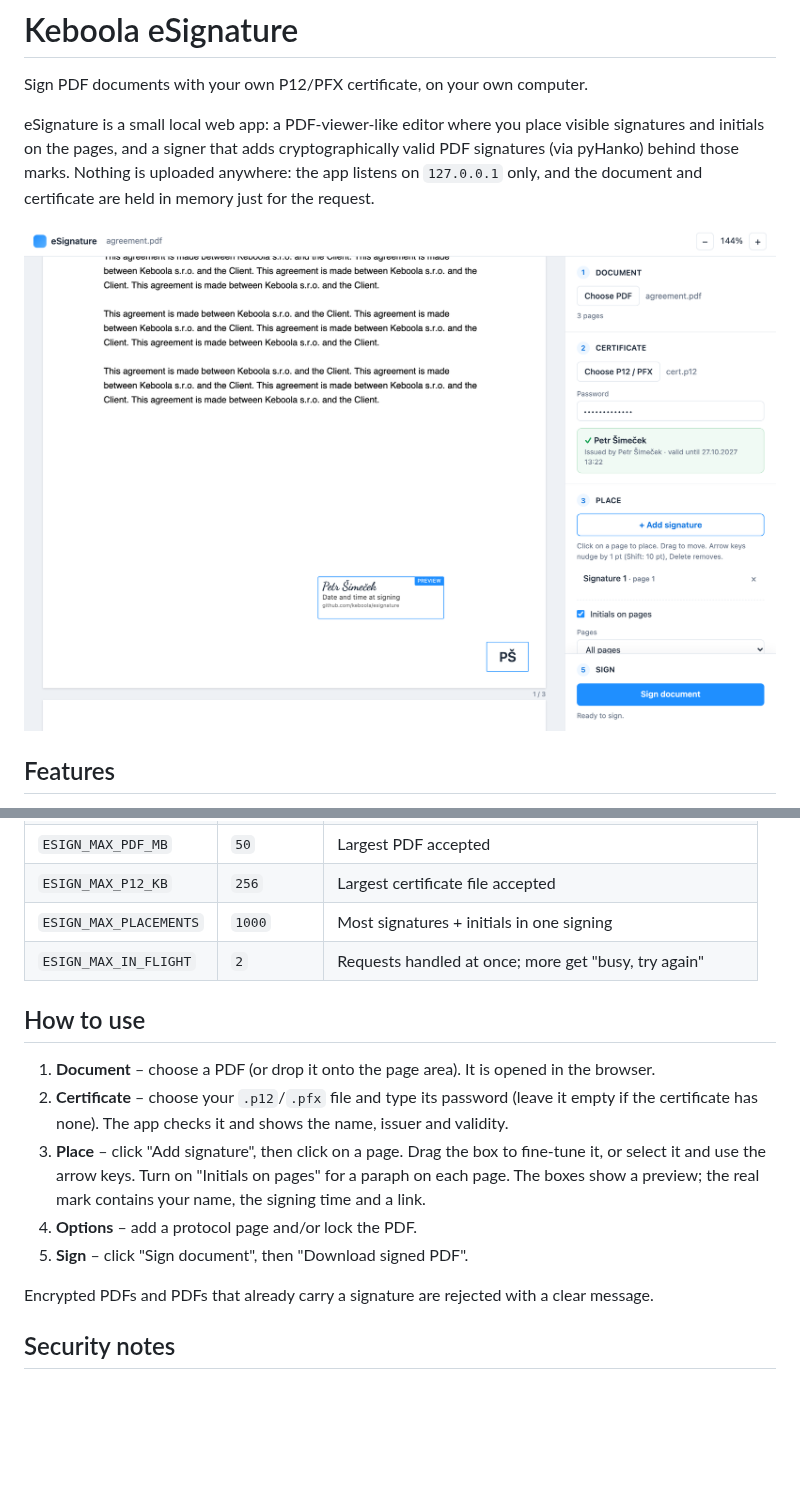
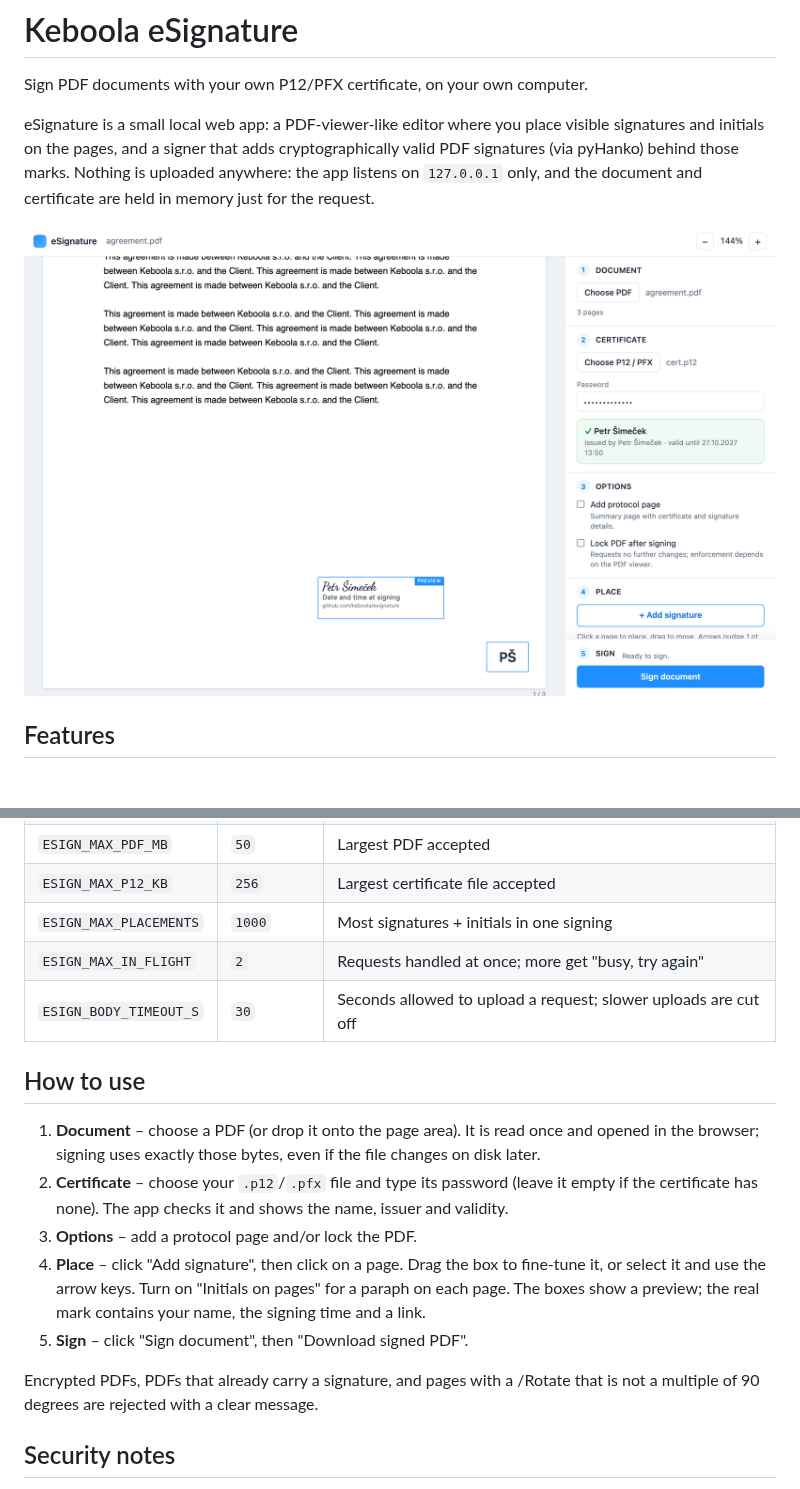
Before and after one commit to keboola/esignature, a Markdown page: README.md, 2 parts joined by grey strips. Rendered like a GitHub page; pictures changed too: docs/screenshot.png; blank space fills up the shorter version.

```diff
--- a/README.md
+++ b/README.md
@@ -50,19 +50,22 @@ app at startup with a message naming the variable.
 | `ESIGN_MAX_P12_KB` | `256` | Largest certificate file accepted |
 | `ESIGN_MAX_PLACEMENTS` | `1000` | Most signatures + initials in one signing |
 | `ESIGN_MAX_IN_FLIGHT` | `2` | Requests handled at once; more get "busy, try again" |
+| `ESIGN_BODY_TIMEOUT_S` | `30` | Seconds allowed to upload a request; slower uploads are cut off |
 
 ## How to use
 
-1. **Document** – choose a PDF (or drop it onto the page area). It is opened in the browser.
+1. **Document** – choose a PDF (or drop it onto the page area). It is read once and opened in
+   the browser; signing uses exactly those bytes, even if the file changes on disk later.
 2. **Certificate** – choose your `.p12`/`.pfx` file and type its password (leave it empty if the
    certificate has none). The app checks it and shows the name, issuer and validity.
-3. **Place** – click "Add signature", then click on a page. Drag the box to fine-tune it, or
+3. **Options** – add a protocol page and/or lock the PDF.
+4. **Place** – click "Add signature", then click on a page. Drag the box to fine-tune it, or
    select it and use the arrow keys. Turn on "Initials on pages" for a paraph on each page.
    The boxes show a preview; the real mark contains your name, the signing time and a link.
-4. **Options** – add a protocol page and/or lock the PDF.
 5. **Sign** – click "Sign document", then "Download signed PDF".
 
-Encrypted PDFs and PDFs that already carry a signature are rejected with a clear message.
+Encrypted PDFs, PDFs that already carry a signature, and pages with a /Rotate that is not a
+multiple of 90 degrees are rejected with a clear message.
 
 ## Security notes
 
```
Also changed, not shown: 6 other files.
